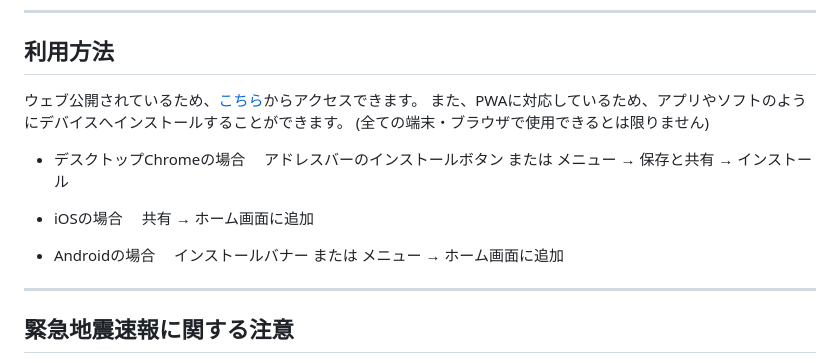
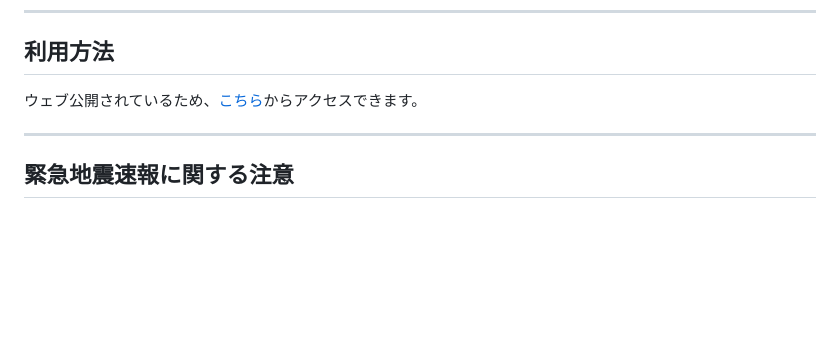
Before and after one commit to anesewo/yosousindo, a Markdown page: README.md, the part around the change. Rendered like a GitHub page; blank space fills up the shorter version.

```diff
--- a/README.md
+++ b/README.md
@@ -42,17 +42,6 @@
 ## 利用方法
 
 ウェブ公開されているため、[こちら](https://anesewo.github.io/yosousindo/ "ウェブサイト")からアクセスできます。
-また、PWAに対応しているため、アプリやソフトのようにデバイスへインストールすることができます。
-(全ての端末・ブラウザで使用できるとは限りません)
-
-- デスクトップChromeの場合
-　アドレスバーのインストールボタン または メニュー → 保存と共有 → インストール
-
-- iOSの場合
-　共有 → ホーム画面に追加
-
-- Androidの場合
-　インストールバナー または メニュー → ホーム画面に追加
 
 
 ---
```
